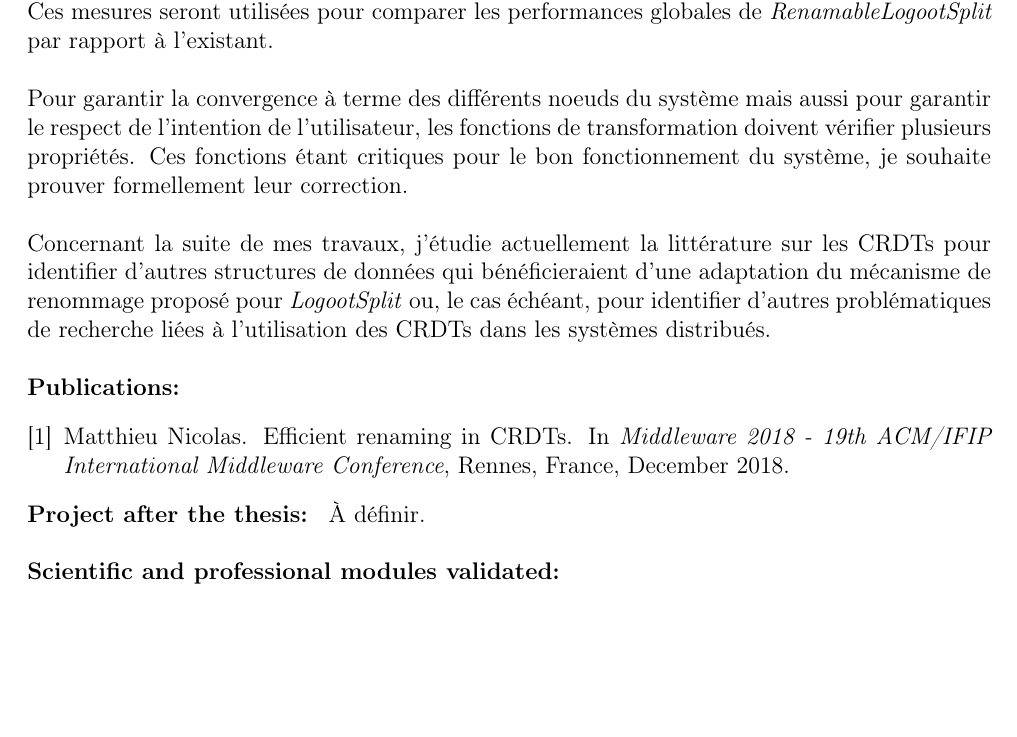
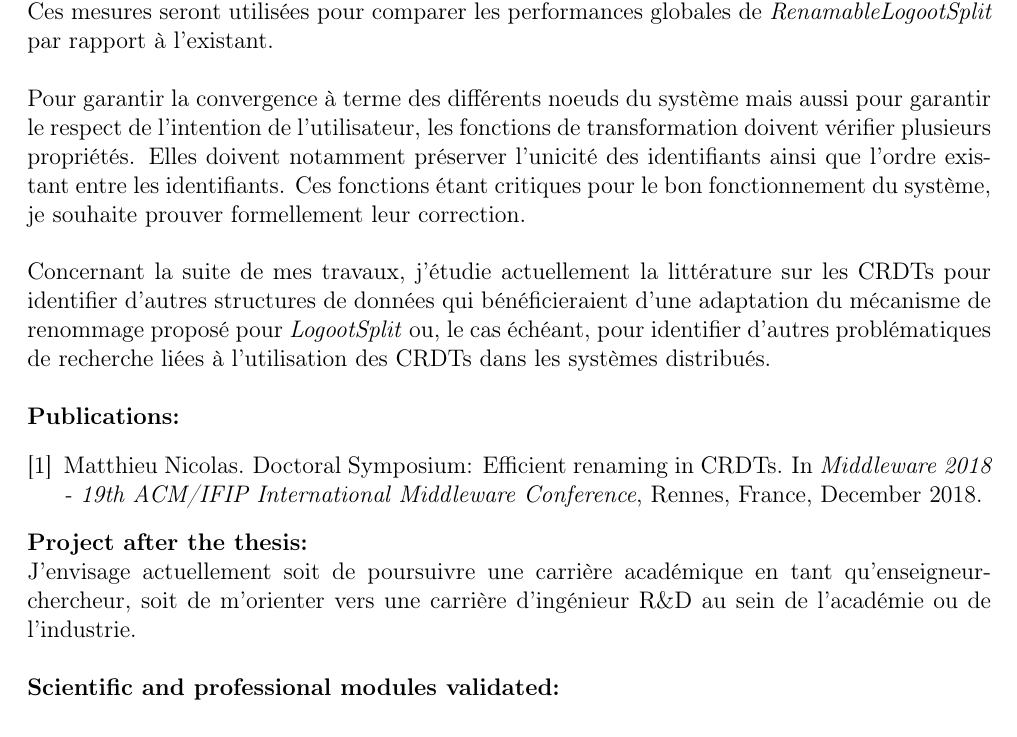
Before and after one commit to MatthieuNICOLAS/2019-progress-report, a LaTeX document (rapport-avancement-et-CSI.tex, which reads publications.bib): part of page 4 of 6, cut so that both start at the same text, the shorter picture padded with empty space. Compiled offline with pdfLaTeX.

Commit message:
feat: add transform functions' properties and rework professional project

```diff
--- a/publications.bib
+++ b/publications.bib
@@ -1,5 +1,5 @@
 @inproceedings{nicolas:hal-01932552,
-  TITLE = {{Efficient renaming in CRDTs}},
+  TITLE = {{Doctoral Symposium: Efficient renaming in CRDTs}},
   AUTHOR = {Nicolas, Matthieu},
   URL = {https://hal.inria.fr/hal-01932552},
   BOOKTITLE = {{Middleware 2018 - 19th ACM/IFIP International Middleware Conference}},
--- a/rapport-avancement-et-CSI.tex
+++ b/rapport-avancement-et-CSI.tex
@@ -217,6 +217,7 @@ Ces mesures seront utilisées pour comparer les performances globales de \emph{R
 \\
 
 Pour garantir la convergence à terme des différents noeuds du système mais aussi pour garantir le respect de l'intention de l'utilisateur, les fonctions de transformation doivent vérifier plusieurs propriétés.
+Elles doivent notamment préserver l'unicité des identifiants ainsi que l'ordre existant entre les identifiants.
 Ces fonctions étant critiques pour le bon fonctionnement du système, je souhaite prouver formellement leur correction.
 \\
 
@@ -233,7 +234,8 @@ Concernant la suite de mes travaux, j'étudie actuellement la littérature sur l
 \noindent\textbf{Project after the thesis:}
 \commentaire{%
   for 3rd year (and beyond) PhD students: professional project\\}
-À définir.
+
+J'envisage actuellement soit de poursuivre une carrière académique en tant qu'enseigneur-chercheur, soit de m'orienter vers une carrière d'ingénieur R\&D au sein de l'académie ou de l'industrie.
 \\
 
 \noindent\textbf{Scientific and professional modules validated:}
```
Also changed, not shown: rapport-avancement-et-CSI.pdf.
